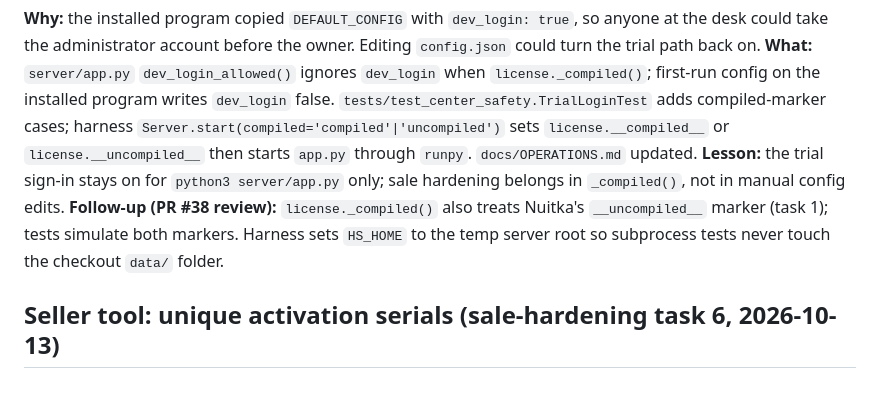
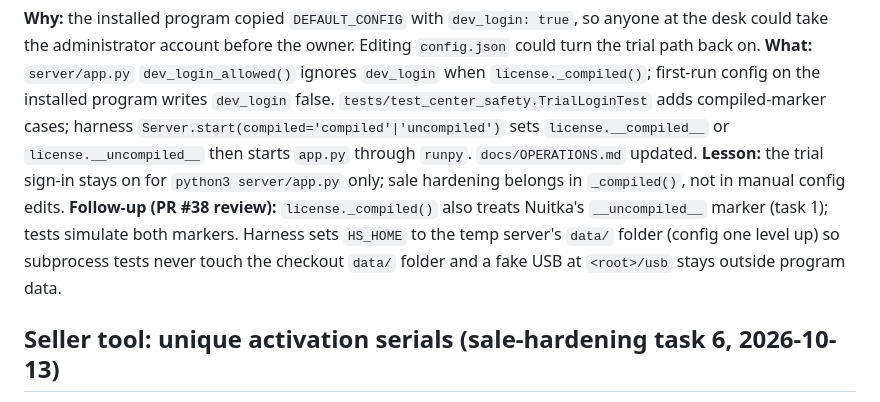
Before and after one commit to coolman1984/Teachers, a Markdown page: DEVELOPMENT_HISTORY.md, the part around the change. GitHub-like rendering.

Commit message:
Docs: HS_HOME harness note matches data-folder layout
Co-authored-by: coolman1984 <coolman1984@users.noreply.github.com>

```diff
--- a/DEVELOPMENT_HISTORY.md
+++ b/DEVELOPMENT_HISTORY.md
@@ -8,7 +8,7 @@ account before the owner. Editing `config.json` could turn the trial path back o
 **What:** `server/app.py` `dev_login_allowed()` ignores `dev_login` when `license._compiled()`; first-run config on the installed
 program writes `dev_login` false. `tests/test_center_safety.TrialLoginTest` adds compiled-marker cases; harness `Server.start(compiled='compiled'|'uncompiled')` sets `license.__compiled__` or `license.__uncompiled__` then starts `app.py` through `runpy`. `docs/OPERATIONS.md` updated.
 **Lesson:** the trial sign-in stays on for `python3 server/app.py` only; sale hardening belongs in `_compiled()`, not in manual config edits.
-**Follow-up (PR #38 review):** `license._compiled()` also treats Nuitka's `__uncompiled__` marker (task 1); tests simulate both markers. Harness sets `HS_HOME` to the temp server root so subprocess tests never touch the checkout `data/` folder.
+**Follow-up (PR #38 review):** `license._compiled()` also treats Nuitka's `__uncompiled__` marker (task 1); tests simulate both markers. Harness sets `HS_HOME` to the temp server's `data/` folder (config one level up) so subprocess tests never touch the checkout `data/` folder and a fake USB at `<root>/usb` stays outside program data.
 
 ## Seller tool: unique activation serials (sale-hardening task 6, 2026-10-13)
 
```
